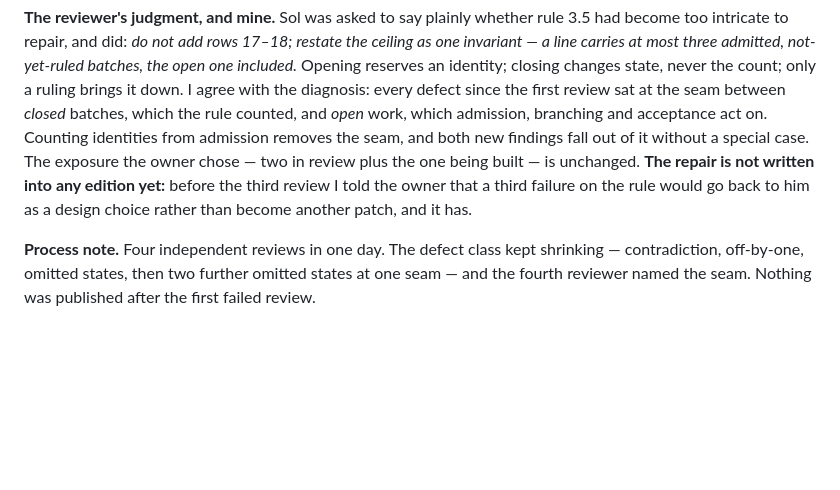
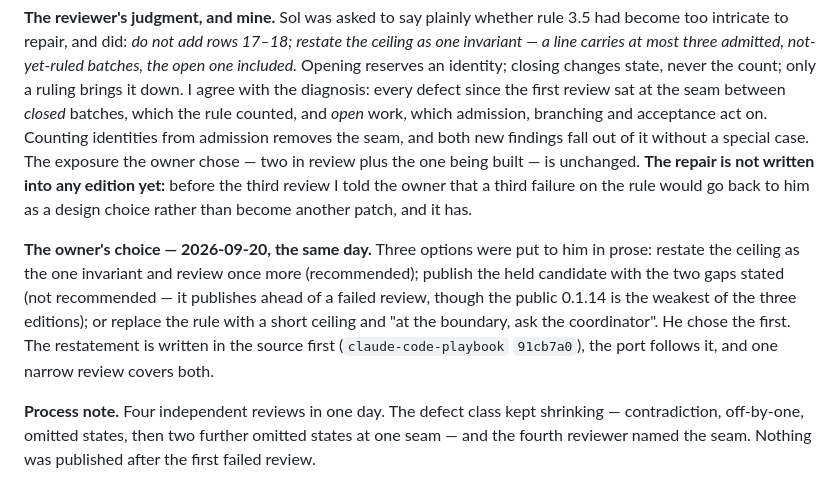
Before and after one commit to michelabboud/codex-playbook, a Markdown page: docs/reviews/2026-09-20-sol-0.1.4-third-review-validation.md, the part around the change. Drawn GitHub-style; blank space fills up the shorter version.

```diff
--- a/docs/reviews/2026-09-20-sol-0.1.4-third-review-validation.md
+++ b/docs/reviews/2026-09-20-sol-0.1.4-third-review-validation.md
@@ -34,6 +34,14 @@ is unchanged. **The repair is not written into any edition yet:** before the thi
 told the owner that a third failure on the rule would go back to him as a design choice rather
 than become another patch, and it has.
 
+**The owner's choice — 2026-09-20, the same day.** Three options were put to him in prose:
+restate the ceiling as the one invariant and review once more (recommended); publish the held
+candidate with the two gaps stated (not recommended — it publishes ahead of a failed review,
+though the public 0.1.14 is the weakest of the three editions); or replace the rule with a short
+ceiling and "at the boundary, ask the coordinator". He chose the first. The restatement is
+written in the source first (`claude-code-playbook` `91cb7a0`), the port follows it, and one
+narrow review covers both.
+
 **Process note.** Four independent reviews in one day. The defect class kept shrinking —
 contradiction, off-by-one, omitted states, then two further omitted states at one seam — and
 the fourth reviewer named the seam. Nothing was published after the first failed review.
```
Also changed, not shown: docs/adr/0004-port-repaired-after-deep-review.md (+10 -0 lines).
